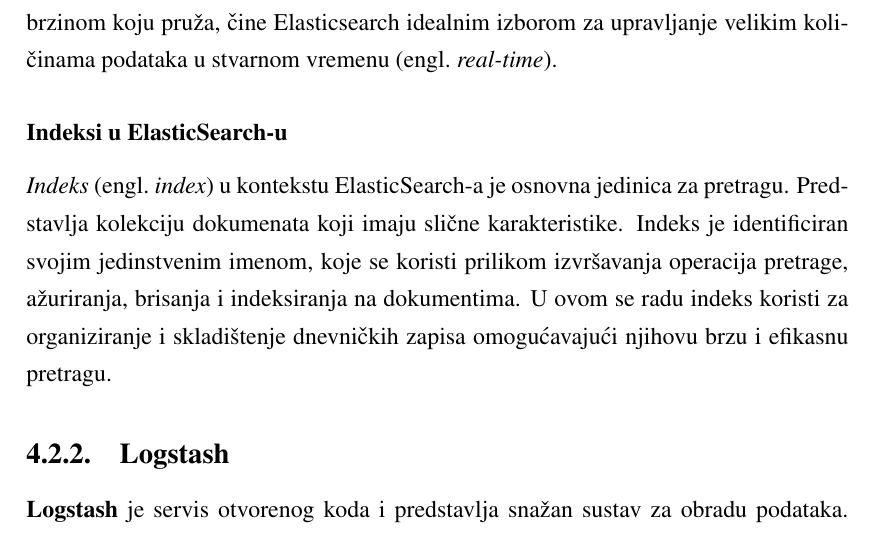
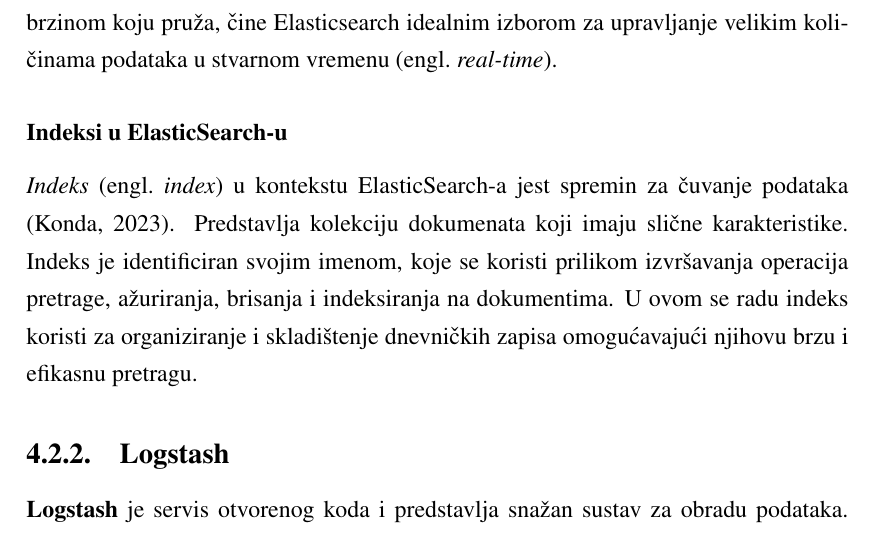
Before and after one commit to MCubek/LogAnalysisForDistributedSystemsThesis, a LaTeX thesis (docs/diplomski.tex): part of page 41 of 75, cut so that both start at the same text. Compiled offline with pdfLaTeX.

Commit message:
indices docs

```diff
--- a/docs/diplomski.tex
+++ b/docs/diplomski.tex
@@ -653,7 +653,7 @@
 
 \subsubsection{Indeksi u ElasticSearch-u}
 
-\emph{Indeks} \engl{index} u kontekstu ElasticSearch-a je osnovna jedinica za pretragu. Predstavlja kolekciju dokumenata koji imaju slične karakteristike. Indeks je identificiran svojim jedinstvenim imenom, koje se koristi prilikom izvršavanja operacija pretrage, ažuriranja, brisanja i indeksiranja na dokumentima. U ovom se radu indeks koristi za organiziranje i skladištenje dnevničkih zapisa omogućavajući njihovu brzu i efikasnu pretragu.
+\emph{Indeks} \engl{index} u kontekstu ElasticSearch-a jest spremin za čuvanje podataka \citep{konda_elasticsearch_2023}. Predstavlja kolekciju dokumenata koji imaju slične karakteristike. Indeks je identificiran svojim imenom, koje se koristi prilikom izvršavanja operacija pretrage, ažuriranja, brisanja i indeksiranja na dokumentima. U ovom se radu indeks koristi za organiziranje i skladištenje dnevničkih zapisa omogućavajući njihovu brzu i efikasnu pretragu.
 
 \subsection{Logstash}
 \label{sec:logstash}
```
